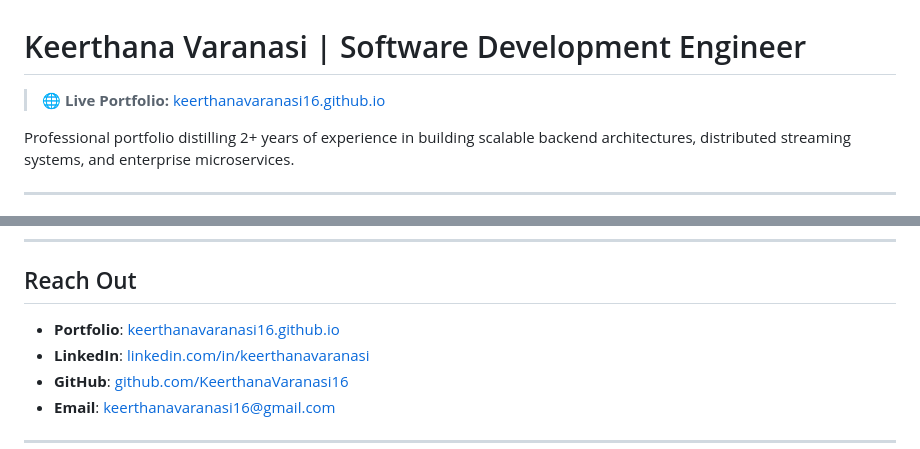
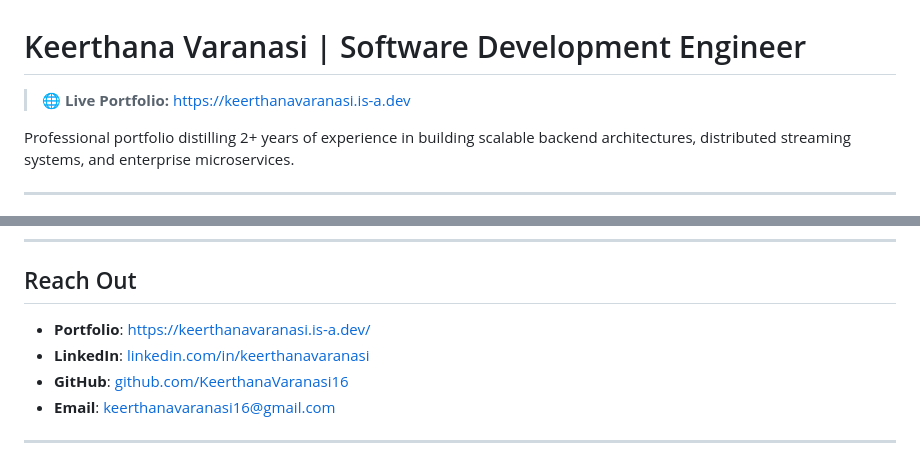
Before and after one commit to KeerthanaVaranasi16/keerthanavaranasi16.github.io, a Markdown page: README.md, 2 parts joined by grey strips. Drawn GitHub-style.

Commit message:
Change portfolio links to new website
Updated portfolio links to new domain.

```diff
--- a/README.md
+++ b/README.md
@@ -1,6 +1,6 @@
 # Keerthana Varanasi | Software Development Engineer
 
-> 🌐 **Live Portfolio:** [keerthanavaranasi16.github.io](https://keerthanavaranasi16.github.io)
+> 🌐 **Live Portfolio:** [https://keerthanavaranasi.is-a.dev](https://keerthanavaranasi.is-a.dev)
 
 Professional portfolio distilling 2+ years of experience in building scalable backend architectures, distributed streaming systems, and enterprise microservices.
 
@@ -65,7 +65,7 @@ High-scale customer self-care platform serving **350,000+ residential telecom su
 
 ## Reach Out
 
-- **Portfolio**: [keerthanavaranasi16.github.io](https://keerthanavaranasi16.github.io)
+- **Portfolio**: [https://keerthanavaranasi.is-a.dev/](https://keerthanavaranasi.is-a.dev/)
 - **LinkedIn**: [linkedin.com/in/keerthanavaranasi](https://www.linkedin.com/in/keerthanavaranasi/)
 - **GitHub**: [github.com/KeerthanaVaranasi16](https://github.com/KeerthanaVaranasi16)
 - **Email**: [keerthanavaranasi16@gmail.com](mailto:keerthanavaranasi16@gmail.com)
```
